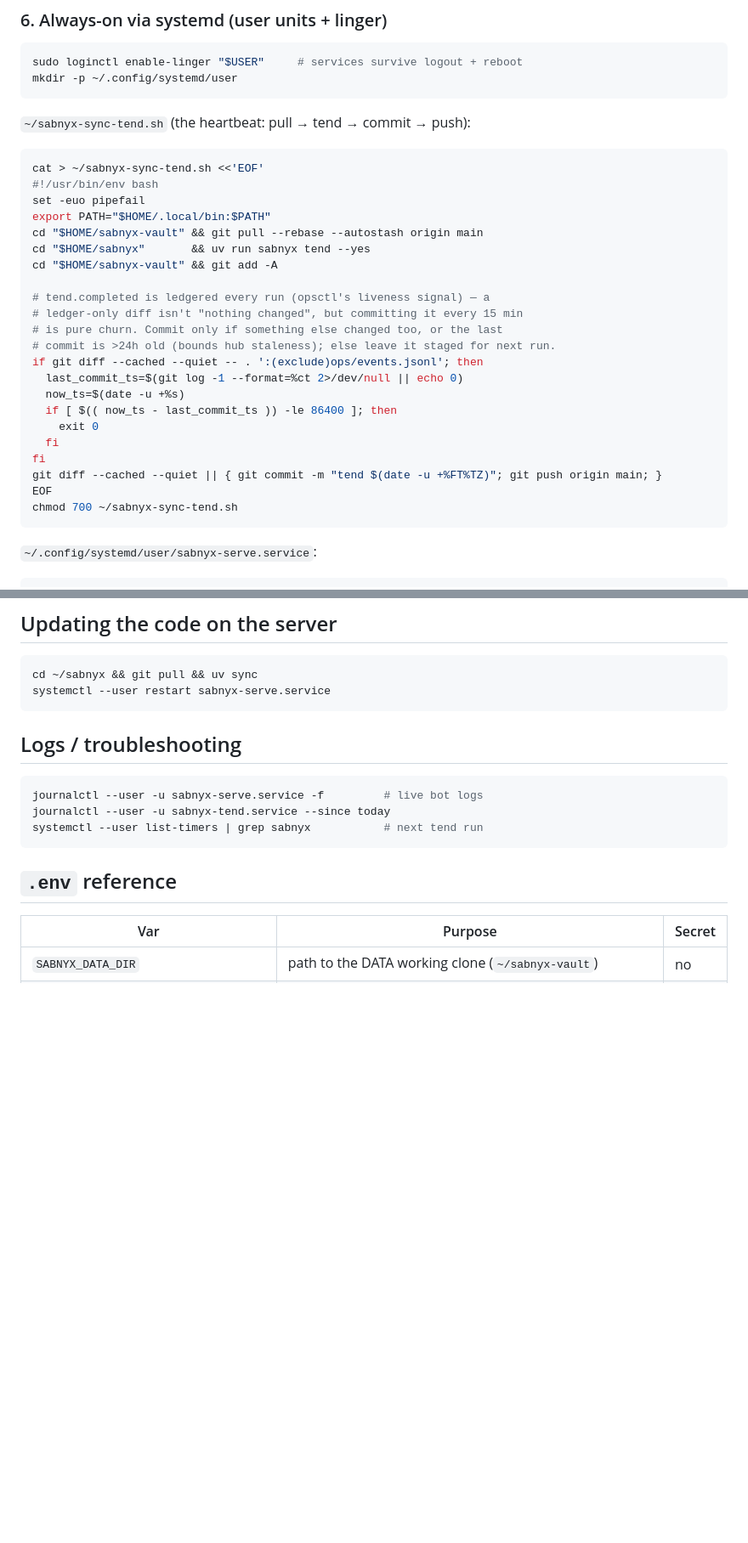
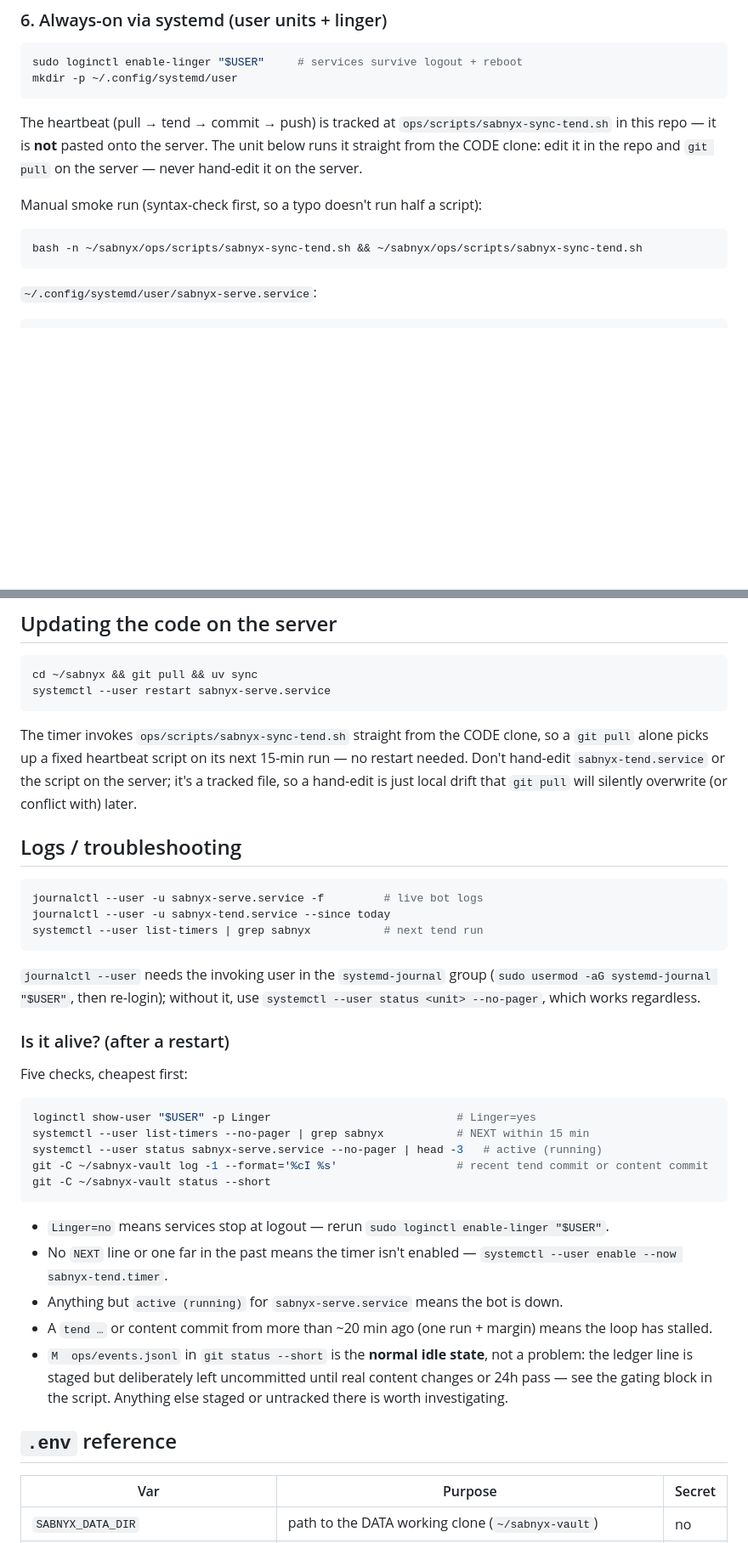
Before and after one commit to policecar/sabnyx, a Markdown page: docs/deployment.md, 2 parts joined by grey strips. Shown at 85% size. Rendered like a GitHub page; blank space fills up the shorter version.

Commit message:
docs(deployment): run the heartbeat from the repo; post-restart checklist; hook install; stale 15-min claim
Point the sabnyx-tend.service unit and the manual smoke-run at the now-
tracked ops/scripts/sabnyx-sync-tend.sh instead of the heredoc that used
to be pasted onto the server, and add a migration note for existing
installs. Also:

- Fix the stale "commits vault changes every 15 min" claim (tend commits
  only on content change or >24h staleness, per the gating block landed
  earlier).
- Add "Is it alive? (after a restart)" with five liveness checks and
  what "good" looks like for each, explicitly calling out the staged
  `ops/events.jsonl` ledger line as the normal idle state, not a bug.
- Note the systemd-journal group requirement for journalctl --user, with
  the status-based fallback that needs no group membership.
- Document that git pull alone refreshes the heartbeat script (no
  restart) and that sabnyx-tend.service must not be hand-edited.
- Add the missing install-hooks.sh step to the server bring-up (§4) --
  the 2026-10-20 review found the doc never installs the pre-commit
  lint hook, so a crash-truncated atlas file could be committed by
  `git add -A`.
- Add a Gotcha about unterminated heredocs silently swallowing commands,
  motivating the move to a tracked script.

Co-Authored-By: Claude Sonnet 5 <noreply@anthropic.com>

````diff
--- a/docs/deployment.md
+++ b/docs/deployment.md
@@ -113,30 +118,14 @@ sudo loginctl enable-linger "$USER"     # services survive logout + reboot
 mkdir -p ~/.config/systemd/user
 ```
 
-`~/sabnyx-sync-tend.sh` (the heartbeat: pull → tend → commit → push):
+The heartbeat (pull → tend → commit → push) is tracked at
+`ops/scripts/sabnyx-sync-tend.sh` in this repo — it is **not** pasted onto the
+server. The unit below runs it straight from the CODE clone: edit it in the
+repo and `git pull` on the server — never hand-edit it on the server.
+
+Manual smoke run (syntax-check first, so a typo doesn't run half a script):
 ```bash
-cat > ~/sabnyx-sync-tend.sh <<'EOF'
-#!/usr/bin/env bash
-set -euo pipefail
-export PATH="$HOME/.local/bin:$PATH"
-cd "$HOME/sabnyx-vault" && git pull --rebase --autostash origin main
-cd "$HOME/sabnyx"       && uv run sabnyx tend --yes
-cd "$HOME/sabnyx-vault" && git add -A
-
-# tend.completed is ledgered every run (opsctl's liveness signal) — a
-# ledger-only diff isn't "nothing changed", but committing it every 15 min
-# is pure churn. Commit only if something else changed too, or the last
-# commit is >24h old (bounds hub staleness); else leave it staged for next run.
-if git diff --cached --quiet -- . ':(exclude)ops/events.jsonl'; then
-  last_commit_ts=$(git log -1 --format=%ct 2>/dev/null || echo 0)
-  now_ts=$(date -u +%s)
-  if [ $(( now_ts - last_commit_ts )) -le 86400 ]; then
-    exit 0
-  fi
-fi
-git diff --cached --quiet || { git commit -m "tend $(date -u +%FT%TZ)"; git push origin main; }
-EOF
-chmod 700 ~/sabnyx-sync-tend.sh
+bash -n ~/sabnyx/ops/scripts/sabnyx-sync-tend.sh && ~/sabnyx/ops/scripts/sabnyx-sync-tend.sh
 ```
 
 `~/.config/systemd/user/sabnyx-serve.service`:
@@ -307,6 +304,11 @@ Then open `https://sabnyx.example.net/install.html` and scan the QR on the R1.
 cd ~/sabnyx && git pull && uv sync
 systemctl --user restart sabnyx-serve.service
 ```
+The timer invokes `ops/scripts/sabnyx-sync-tend.sh` straight from the CODE
+clone, so a `git pull` alone picks up a fixed heartbeat script on its next
+15-min run — no restart needed. Don't hand-edit `sabnyx-tend.service` or the
+script on the server; it's a tracked file, so a hand-edit is just local drift
+that `git pull` will silently overwrite (or conflict with) later.
 
 ## Logs / troubleshooting
 ```bash
@@ -314,6 +316,24 @@ journalctl --user -u sabnyx-serve.service -f         # live bot logs
 journalctl --user -u sabnyx-tend.service --since today
 systemctl --user list-timers | grep sabnyx           # next tend run
 ```
+`journalctl --user` needs the invoking user in the `systemd-journal` group
+(`sudo usermod -aG systemd-journal "$USER"`, then re-login); without it, use
+`systemctl --user status <unit> --no-pager`, which works regardless.
+
+### Is it alive? (after a restart)
+Five checks, cheapest first:
+```bash
+loginctl show-user "$USER" -p Linger                            # Linger=yes
+systemctl --user list-timers --no-pager | grep sabnyx           # NEXT within 15 min
+systemctl --user status sabnyx-serve.service --no-pager | head -3   # active (running)
+git -C ~/sabnyx-vault log -1 --format='%cI %s'                  # recent tend commit or content commit
+git -C ~/sabnyx-vault status --short
+```
+- `Linger=no` means services stop at logout — rerun `sudo loginctl enable-linger "$USER"`.
+- No `NEXT` line or one far in the past means the timer isn't enabled — `systemctl --user enable --now sabnyx-tend.timer`.
+- Anything but `active (running)` for `sabnyx-serve.service` means the bot is down.
+- A `tend …` or content commit from more than ~20 min ago (one run + margin) means the loop has stalled.
+- `M  ops/events.jsonl` in `git status --short` is the **normal idle state**, not a problem: the ledger line is staged but deliberately left uncommitted until real content changes or 24h pass — see the gating block in the script. Anything else staged or untracked there is worth investigating.
 
 ## `.env` reference
 
````
Also changed, not shown: other parts of docs/deployment.md (+22 -3 lines).
